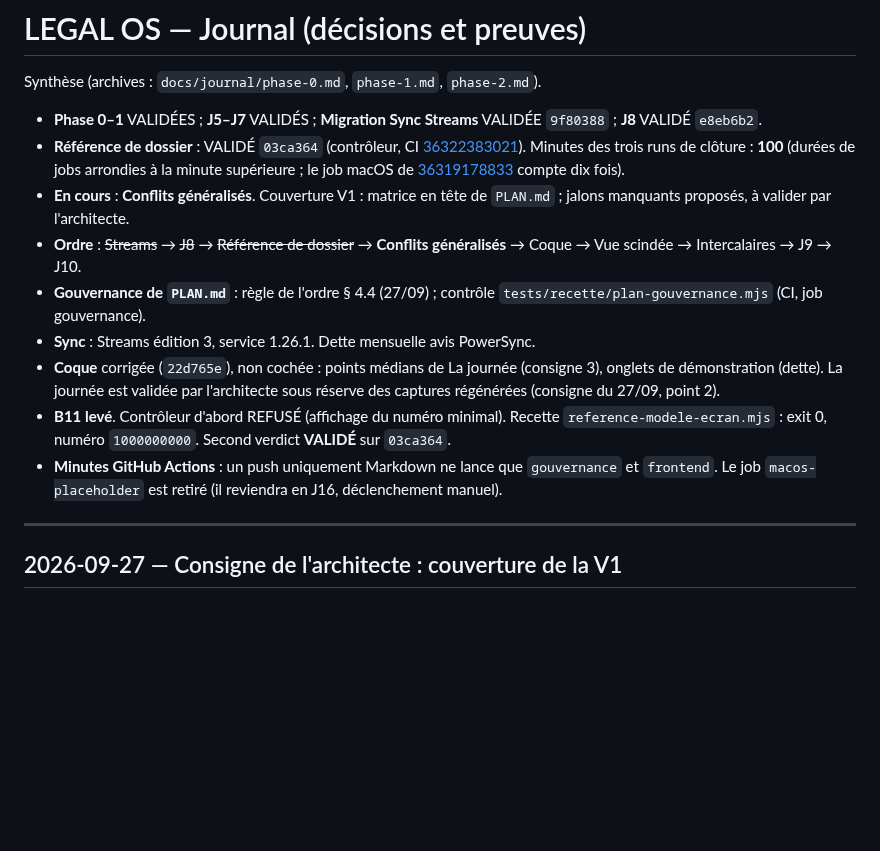
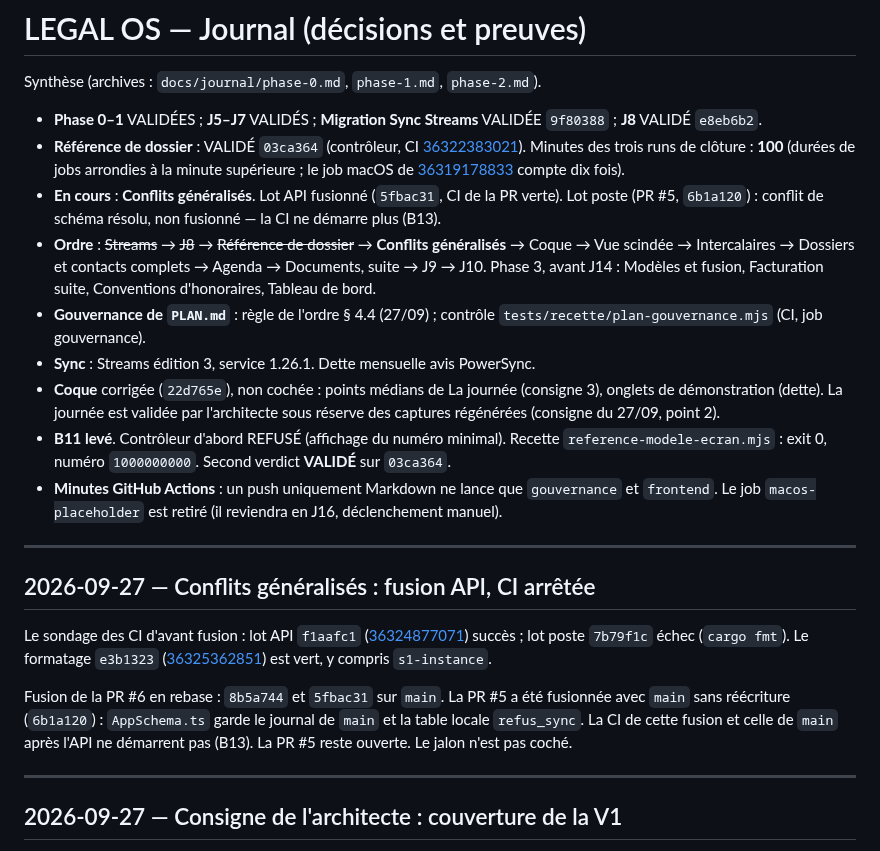
Before and after one commit to navelremi-boop/legalos2, a Markdown page: JOURNAL.md, the part around the change. GitHub-like rendering; blank space fills up the shorter version.

Commit message:
docs: GitHub Actions ne démarre plus (B13).
Les jobs échouent avant de s'exécuter : plafond de dépense ou paiement. La PR poste des conflits reste ouverte.

Co-authored-by: Cursor <cursoragent@cursor.com>

```diff
--- a/JOURNAL.md
+++ b/JOURNAL.md
@@ -4,13 +4,21 @@ Synthèse (archives : `docs/journal/phase-0.md`, `phase-1.md`, `phase-2.md`).
 
 - **Phase 0–1** VALIDÉES ; **J5–J7** VALIDÉS ; **Migration Sync Streams** VALIDÉE `9f80388` ; **J8** VALIDÉ `e8eb6b2`.
 - **Référence de dossier** : VALIDÉ `03ca364` (contrôleur, CI [36322383021](https://github.com/navelremi-boop/legalos2/actions/runs/36322383021)). Minutes des trois runs de clôture : **100** (durées de jobs arrondies à la minute supérieure ; le job macOS de [36319178833](https://github.com/navelremi-boop/legalos2/actions/runs/36319178833) compte dix fois).
-- **En cours** : **Conflits généralisés**. Couverture V1 : matrice en tête de `PLAN.md` ; jalons manquants proposés, à valider par l'architecte.
-- **Ordre** : ~~Streams~~ → ~~J8~~ → ~~Référence de dossier~~ → **Conflits généralisés** → Coque → Vue scindée → Intercalaires → J9 → J10.
+- **En cours** : **Conflits généralisés**. Lot API fusionné (`5fbac31`, CI de la PR verte). Lot poste (PR #5, `6b1a120`) : conflit de schéma résolu, non fusionné — la CI ne démarre plus (B13).
+- **Ordre** : ~~Streams~~ → ~~J8~~ → ~~Référence de dossier~~ → **Conflits généralisés** → Coque → Vue scindée → Intercalaires → Dossiers et contacts complets → Agenda → Documents, suite → J9 → J10. Phase 3, avant J14 : Modèles et fusion, Facturation suite, Conventions d'honoraires, Tableau de bord.
 - **Gouvernance de `PLAN.md`** : règle de l'ordre § 4.4 (27/09) ; contrôle `tests/recette/plan-gouvernance.mjs` (CI, job gouvernance).
 - **Sync** : Streams édition 3, service 1.26.1. Dette mensuelle avis PowerSync.
 - **Coque** corrigée (`22d765e`), non cochée : points médians de La journée (consigne 3), onglets de démonstration (dette). La journée est validée par l'architecte sous réserve des captures régénérées (consigne du 27/09, point 2).
 - **B11 levé**. Contrôleur d'abord REFUSÉ (affichage du numéro minimal). Recette `reference-modele-ecran.mjs` : exit 0, numéro `1000000000`. Second verdict **VALIDÉ** sur `03ca364`.
 - **Minutes GitHub Actions** : un push uniquement Markdown ne lance que `gouvernance` et `frontend`. Le job `macos-placeholder` est retiré (il reviendra en J16, déclenchement manuel).
+
+---
+
+## 2026-09-27 — Conflits généralisés : fusion API, CI arrêtée
+
+Le sondage des CI d'avant fusion : lot API `f1aafc1` ([36324877071](https://github.com/navelremi-boop/legalos2/actions/runs/36324877071)) succès ; lot poste `7b79f1c` échec (`cargo fmt`). Le formatage `e3b1323` ([36325362851](https://github.com/navelremi-boop/legalos2/actions/runs/36325362851)) est vert, y compris `s1-instance`.
+
+Fusion de la PR #6 en rebase : `8b5a744` et `5fbac31` sur `main`. La PR #5 a été fusionnée avec `main` sans réécriture (`6b1a120`) : `AppSchema.ts` garde le journal de `main` et la table locale `refus_sync`. La CI de cette fusion et celle de `main` après l'API ne démarrent pas (B13). La PR #5 reste ouverte. Le jalon n'est pas coché.
 
 ---
 
```
Also changed, not shown: BLOCAGES.md (+2 -0 lines).
